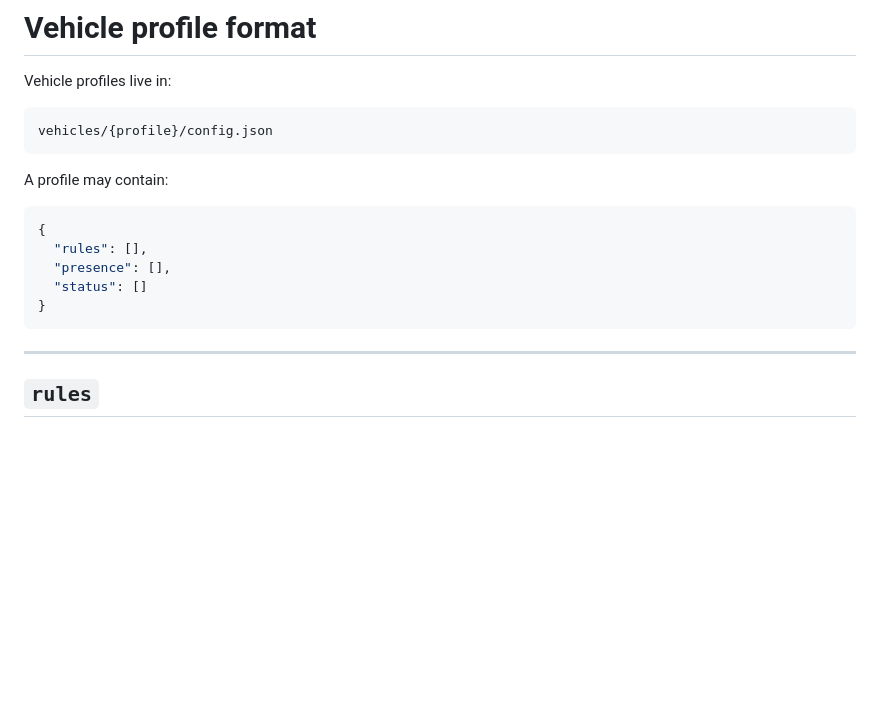
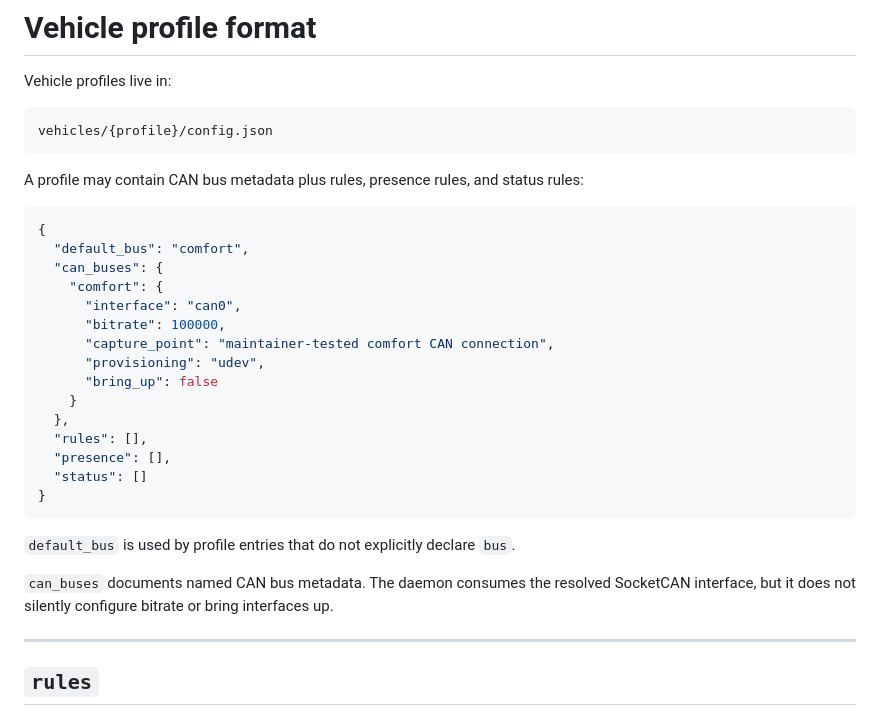
Before and after one commit to open-mmi/open-mmi, a Markdown page: README.md, the part around the change. Rendered like a GitHub page; blank space fills up the shorter version.

Commit message:
document CAN bus metadata in profile examples

````diff
--- a/README.md
+++ b/README.md
@@ -384,15 +384,30 @@ Vehicle profiles live in:
 vehicles/{profile}/config.json
 ```
 
-A profile may contain:
+A profile may contain CAN bus metadata plus rules, presence rules, and status rules:
 
 ```json
 {
+  "default_bus": "comfort",
+  "can_buses": {
+    "comfort": {
+      "interface": "can0",
+      "bitrate": 100000,
+      "capture_point": "maintainer-tested comfort CAN connection",
+      "provisioning": "udev",
+      "bring_up": false
+    }
+  },
   "rules": [],
   "presence": [],
   "status": []
 }
 ```
+
+`default_bus` is used by profile entries that do not explicitly declare `bus`.
+
+`can_buses` documents named CAN bus metadata. The daemon consumes the resolved SocketCAN
+interface, but it does not silently configure bitrate or bring interfaces up.
 
 ---
 
````
Also changed, not shown: docs/vehicle-profiles.md (+132 -46 lines).
